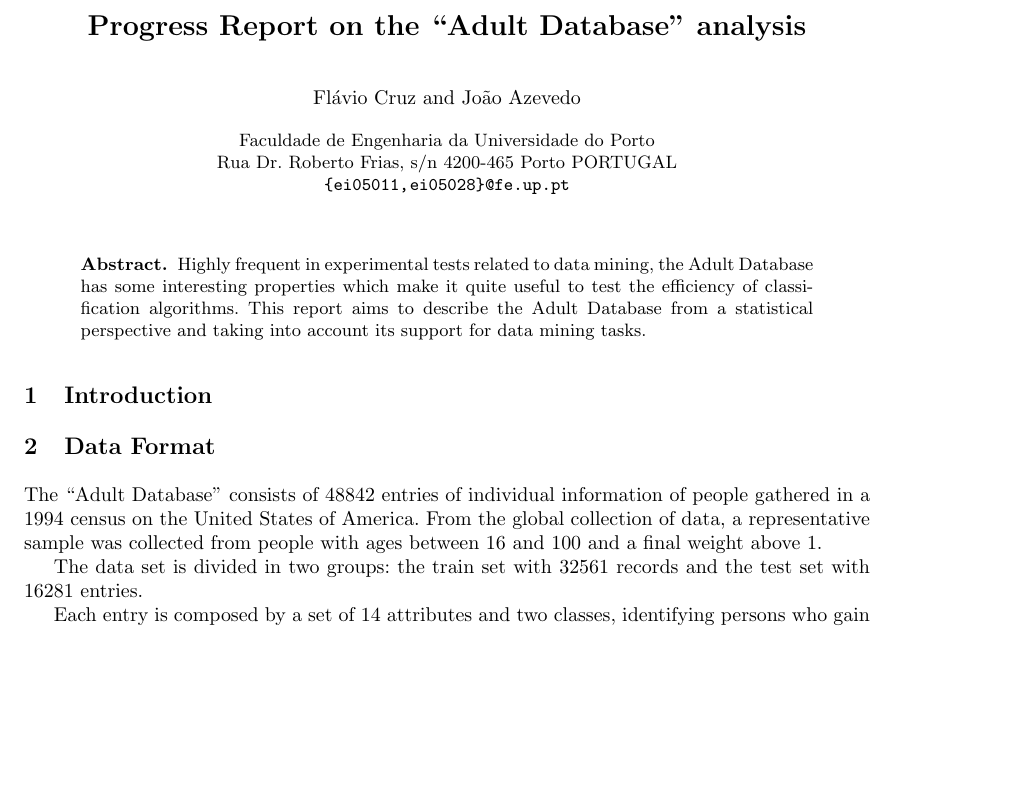
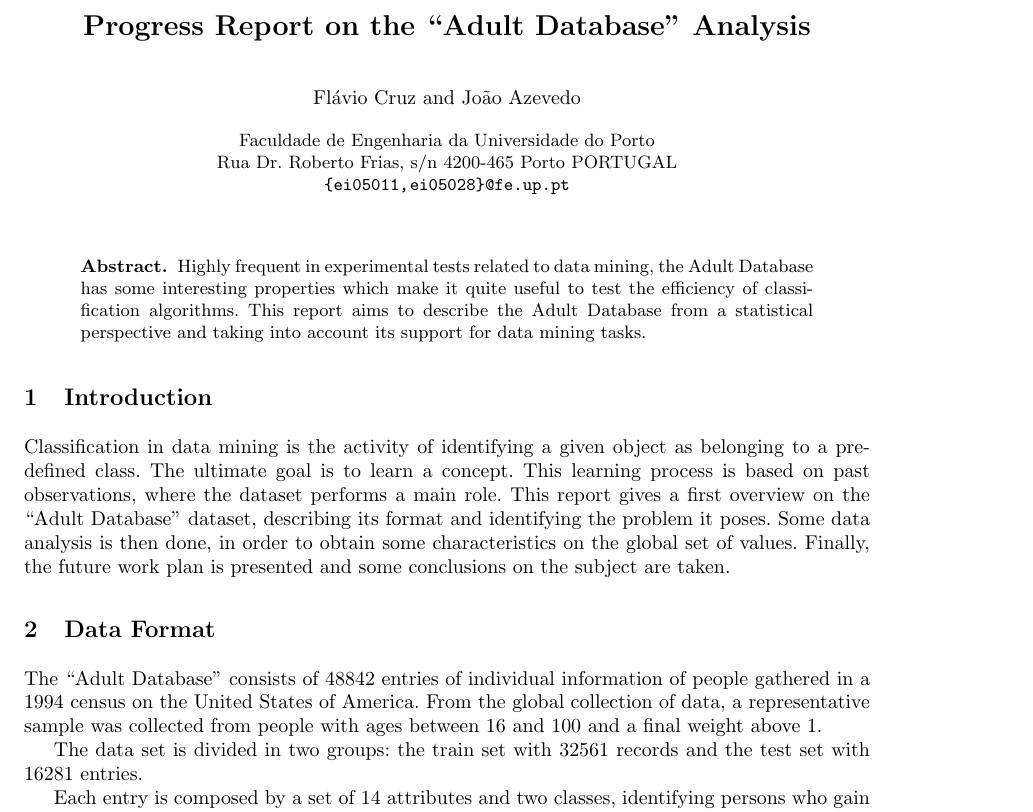
Before and after one commit to flavioc/ecac, a LaTeX paper (report/paper.tex): part of page 1 of 9, cut so that both start at the same text, the shorter picture padded with empty space. Compiled offline with pdfLaTeX; the source files are stored in an older character set and shown here as Unicode.

Commit message:
added introduction.

```diff
--- a/report/paper.tex
+++ b/report/paper.tex
@@ -8,7 +8,7 @@
 \urldef{\mails}\path|{ei05011,ei05028}@fe.up.pt|
 \bibliographystyle{splncs}
 \begin{document}
-\title{Progress Report on the ``Adult Database'' analysis}
+\title{Progress Report on the ``Adult Database'' Analysis}
 \author{Flávio Cruz \and João Azevedo}
 \institute{Faculdade de Engenharia da Universidade do Porto\\
     Rua Dr. Roberto Frias, s/n 4200-465 Porto PORTUGAL\\
@@ -24,6 +24,15 @@ data mining tasks.
 \end{abstract}
 
 \section{Introduction}
+
+Classification in data mining is the activity of identifying a given object as
+belonging to a pre-defined class. The ultimate goal is to learn a concept. This
+learning process is based on past observations, where the dataset performs a
+main role. This report gives a first overview on the ``Adult Database'' dataset,
+describing its format and identifying the problem it poses. Some data analysis
+is then done, in order to obtain some characteristics on the global set of
+values. Finally, the future work plan is presented and some conclusions on the
+subject are taken.
 
 \section{Data Format}
 
```
Also changed, not shown: TODO.txt (+1 -1 lines).
